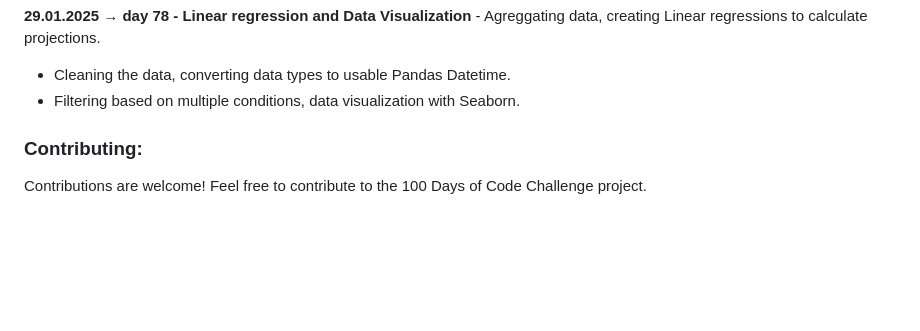
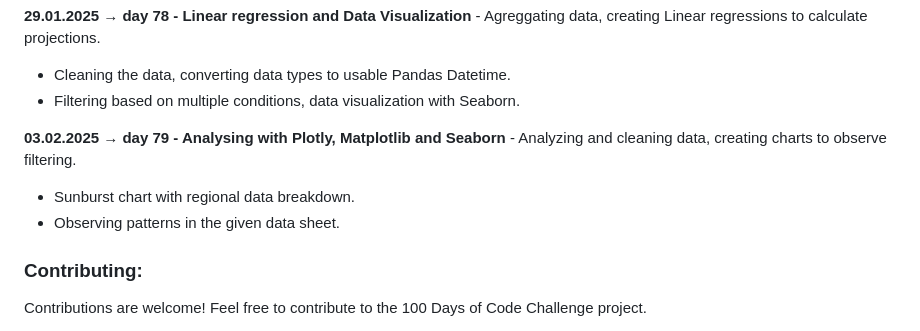
Before and after one commit to dbeniamin/1-100_PythonCode_Challenge, a Markdown page: README.md, the part around the change. Rendered like a GitHub page; blank space fills up the shorter version.

```diff
--- a/README.md
+++ b/README.md
@@ -385,7 +385,9 @@ You can customize the files / folders as needed for your own desired usage. Feel
 - Cleaning the data, converting data types to usable Pandas Datetime.
 - Filtering based on multiple conditions, data visualization with Seaborn.
 
-
+**03.02.2025 → day 79 - Analysing with Plotly, Matplotlib and Seaborn** - Analyzing and cleaning data, creating charts to observe filtering.
+- Sunburst chart with regional data breakdown.
+- Observing patterns in the given data sheet.
 
 ### Contributing:
 
```
